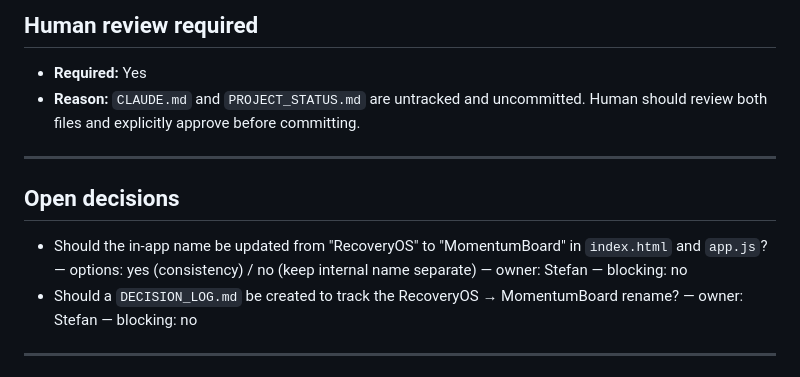
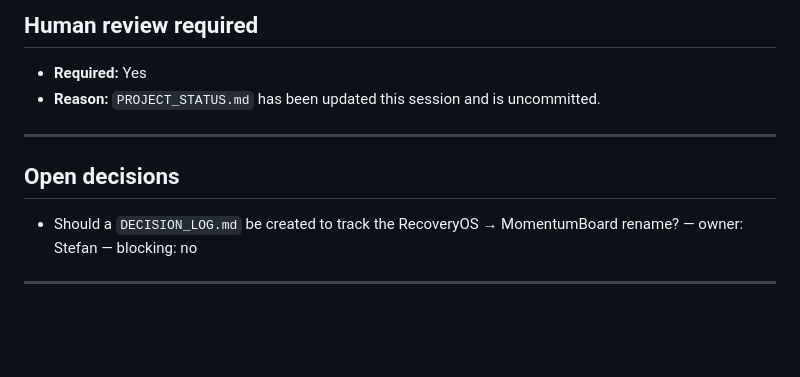
Before and after one commit to stecrin/momentumboard, a Markdown page: PROJECT_STATUS.md, the part around one of its changes. Rendered like a GitHub page; blank space fills up the shorter version.

```diff
--- a/PROJECT_STATUS.md
+++ b/PROJECT_STATUS.md
@@ -109,13 +104,12 @@ No staging environment. No CI/CD pipeline.
 ## Human review required
 
 - **Required:** Yes
-- **Reason:** `CLAUDE.md` and `PROJECT_STATUS.md` are untracked and uncommitted. Human should review both files and explicitly approve before committing.
+- **Reason:** `PROJECT_STATUS.md` has been updated this session and is uncommitted.
 
 ---
 
 ## Open decisions
 
-- Should the in-app name be updated from "RecoveryOS" to "MomentumBoard" in `index.html` and `app.js`? — options: yes (consistency) / no (keep internal name separate) — owner: Stefan — blocking: no
 - Should a `DECISION_LOG.md` be created to track the RecoveryOS → MomentumBoard rename? — owner: Stefan — blocking: no
 
 ---
```
Also changed, not shown: other parts of PROJECT_STATUS.md (+11 -16 lines).
